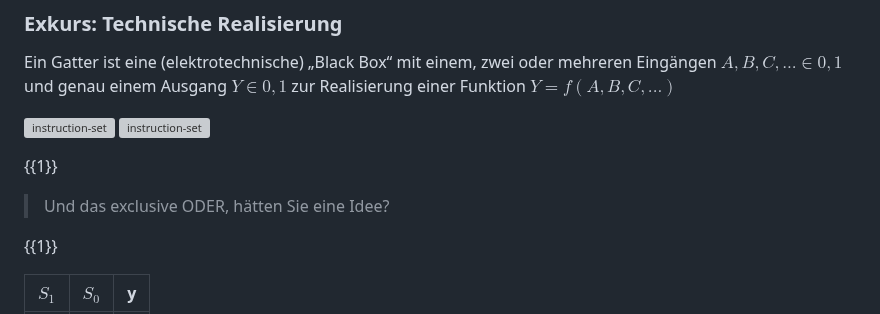
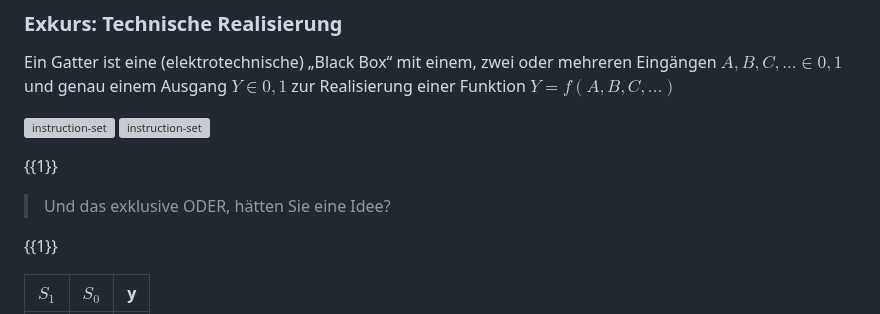
Before and after one commit to TUBAF-IfI-LiaScript/VL_EingebetteteSysteme, a Markdown page: 02_BoolscheAlgebra.md, the part around the change. GitHub-like rendering; grey boxes are pictures that could not be loaded.

Commit message:
L02 typo

```diff
--- a/02_BoolscheAlgebra.md
+++ b/02_BoolscheAlgebra.md
@@ -510,7 +510,7 @@ zur Realisierung einer Funktion $Y = f (A,B,C,...)$
 ![instruction-set](./images/02_BoolscheAlgebra/TransistorAND.png)<!-- width="45%" -->
 
 {{1}}
-> Und das exclusive ODER, hätten Sie eine Idee?
+> Und das exklusive ODER, hätten Sie eine Idee?
 
 {{1}}
 <!-- data-type="none" -->
```
